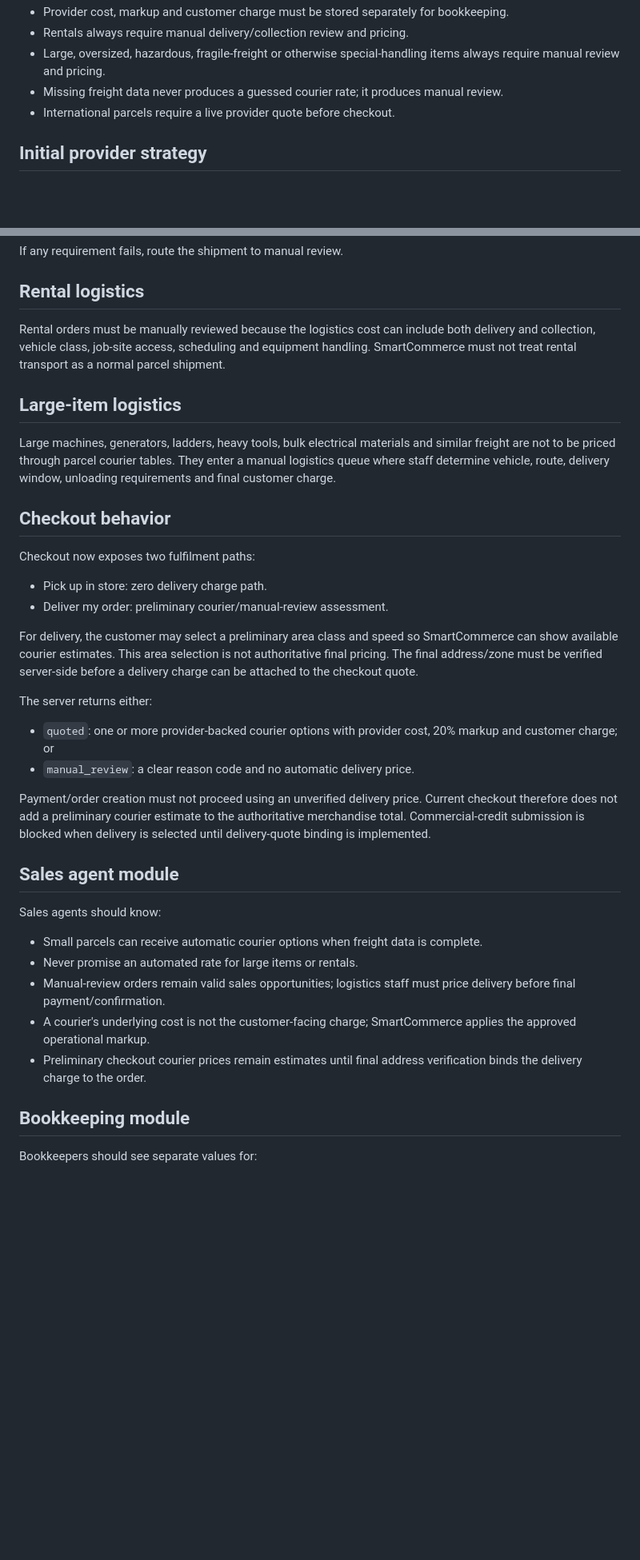
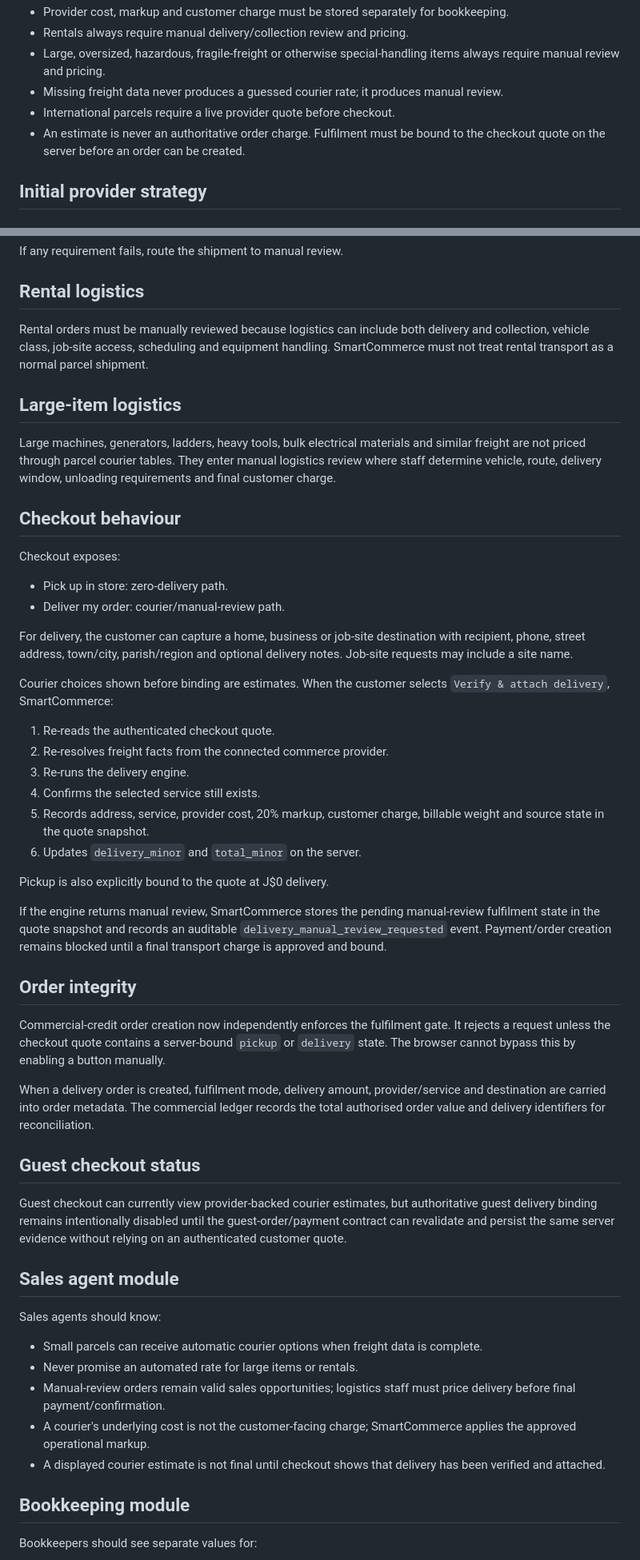
Before and after one commit to chavzwill/total-tools-smartcommerce, a Markdown page: smartcommerce-ai/docs/DELIVERY-FULFILMENT-ENGINE.md, 2 parts joined by grey strips. Shown at 80% size. GitHub-like rendering; blank space fills up the shorter version.

Commit message:
Document authoritative fulfilment binding

```diff
--- a/smartcommerce-ai/docs/DELIVERY-FULFILMENT-ENGINE.md
+++ b/smartcommerce-ai/docs/DELIVERY-FULFILMENT-ENGINE.md
@@ -11,6 +11,7 @@ SmartCommerce should give customers reliable fulfilment choices without turning
 - Large, oversized, hazardous, fragile-freight or otherwise special-handling items always require manual review and pricing.
 - Missing freight data never produces a guessed courier rate; it produces manual review.
 - International parcels require a live provider quote before checkout.
+- An estimate is never an authoritative order charge. Fulfilment must be bound to the checkout quote on the server before an order can be created.
 
 ## Initial provider strategy
 ### Automated domestic rate adapters
@@ -59,23 +60,37 @@ Automatic courier pricing is allowed only when all of the following are true:
 If any requirement fails, route the shipment to manual review.
 
 ## Rental logistics
-Rental orders must be manually reviewed because the logistics cost can include both delivery and collection, vehicle class, job-site access, scheduling and equipment handling. SmartCommerce must not treat rental transport as a normal parcel shipment.
+Rental orders must be manually reviewed because logistics can include both delivery and collection, vehicle class, job-site access, scheduling and equipment handling. SmartCommerce must not treat rental transport as a normal parcel shipment.
 
 ## Large-item logistics
-Large machines, generators, ladders, heavy tools, bulk electrical materials and similar freight are not to be priced through parcel courier tables. They enter a manual logistics queue where staff determine vehicle, route, delivery window, unloading requirements and final customer charge.
+Large machines, generators, ladders, heavy tools, bulk electrical materials and similar freight are not priced through parcel courier tables. They enter manual logistics review where staff determine vehicle, route, delivery window, unloading requirements and final customer charge.
 
-## Checkout behavior
-Checkout now exposes two fulfilment paths:
-- Pick up in store: zero delivery charge path.
-- Deliver my order: preliminary courier/manual-review assessment.
+## Checkout behaviour
+Checkout exposes:
+- Pick up in store: zero-delivery path.
+- Deliver my order: courier/manual-review path.
 
-For delivery, the customer may select a preliminary area class and speed so SmartCommerce can show available courier estimates. This area selection is not authoritative final pricing. The final address/zone must be verified server-side before a delivery charge can be attached to the checkout quote.
+For delivery, the customer can capture a home, business or job-site destination with recipient, phone, street address, town/city, parish/region and optional delivery notes. Job-site requests may include a site name.
 
-The server returns either:
-- `quoted`: one or more provider-backed courier options with provider cost, 20% markup and customer charge; or
-- `manual_review`: a clear reason code and no automatic delivery price.
+Courier choices shown before binding are estimates. When the customer selects `Verify & attach delivery`, SmartCommerce:
+1. Re-reads the authenticated checkout quote.
+2. Re-resolves freight facts from the connected commerce provider.
+3. Re-runs the delivery engine.
+4. Confirms the selected service still exists.
+5. Records address, service, provider cost, 20% markup, customer charge, billable weight and source state in the quote snapshot.
+6. Updates `delivery_minor` and `total_minor` on the server.
 
-Payment/order creation must not proceed using an unverified delivery price. Current checkout therefore does not add a preliminary courier estimate to the authoritative merchandise total. Commercial-credit submission is blocked when delivery is selected until delivery-quote binding is implemented.
+Pickup is also explicitly bound to the quote at J$0 delivery.
+
+If the engine returns manual review, SmartCommerce stores the pending manual-review fulfilment state in the quote snapshot and records an auditable `delivery_manual_review_requested` event. Payment/order creation remains blocked until a final transport charge is approved and bound.
+
+## Order integrity
+Commercial-credit order creation now independently enforces the fulfilment gate. It rejects a request unless the checkout quote contains a server-bound `pickup` or `delivery` state. The browser cannot bypass this by enabling a button manually.
+
+When a delivery order is created, fulfilment mode, delivery amount, provider/service and destination are carried into order metadata. The commercial ledger records the total authorised order value and delivery identifiers for reconciliation.
+
+## Guest checkout status
+Guest checkout can currently view provider-backed courier estimates, but authoritative guest delivery binding remains intentionally disabled until the guest-order/payment contract can revalidate and persist the same server evidence without relying on an authenticated customer quote.
 
 ## Sales agent module
 Sales agents should know:
@@ -83,7 +98,7 @@ Sales agents should know:
 - Never promise an automated rate for large items or rentals.
 - Manual-review orders remain valid sales opportunities; logistics staff must price delivery before final payment/confirmation.
 - A courier's underlying cost is not the customer-facing charge; SmartCommerce applies the approved operational markup.
-- Preliminary checkout courier prices remain estimates until final address verification binds the delivery charge to the order.
+- A displayed courier estimate is not final until checkout shows that delivery has been verified and attached.
 
 ## Bookkeeping module
 Bookkeepers should see separate values for:
```
Also changed, not shown: other parts of smartcommerce-ai/docs/DELIVERY-FULFILMENT-ENGINE.md (+13 -8 lines).
